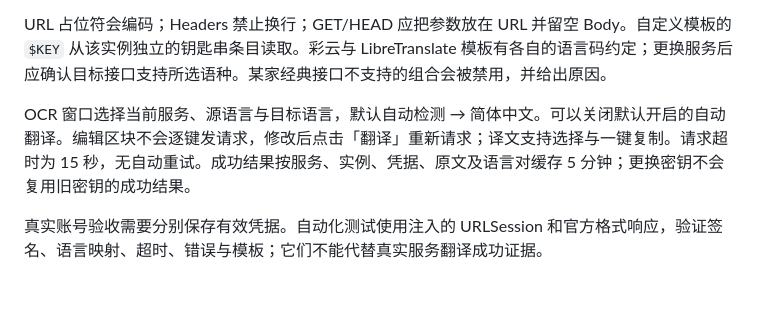
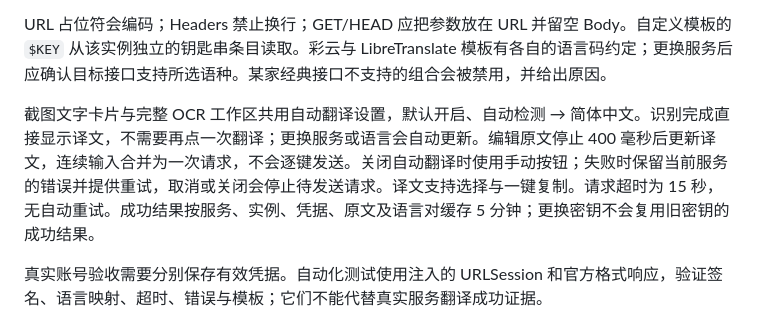
Before and after one commit to baogutang/niko-shot, a Markdown page: docs/TRANSLATION.md, the part around the change. GitHub-like rendering; blank space fills up the shorter version.

```diff
--- a/docs/TRANSLATION.md
+++ b/docs/TRANSLATION.md
@@ -73,7 +73,7 @@
 
 URL 占位符会编码；Headers 禁止换行；GET/HEAD 应把参数放在 URL 并留空 Body。自定义模板的 `$KEY` 从该实例独立的钥匙串条目读取。彩云与 LibreTranslate 模板有各自的语言码约定；更换服务后应确认目标接口支持所选语种。某家经典接口不支持的组合会被禁用，并给出原因。
 
-OCR 窗口选择当前服务、源语言与目标语言，默认自动检测 → 简体中文。可以关闭默认开启的自动翻译。编辑区块不会逐键发请求，修改后点击「翻译」重新请求；译文支持选择与一键复制。请求超时为 15 秒，无自动重试。成功结果按服务、实例、凭据、原文及语言对缓存 5 分钟；更换密钥不会复用旧密钥的成功结果。
+截图文字卡片与完整 OCR 工作区共用自动翻译设置，默认开启、自动检测 → 简体中文。识别完成直接显示译文，不需要再点一次翻译；更换服务或语言会自动更新。编辑原文停止 400 毫秒后更新译文，连续输入合并为一次请求，不会逐键发送。关闭自动翻译时使用手动按钮；失败时保留当前服务的错误并提供重试，取消或关闭会停止待发送请求。译文支持选择与一键复制。请求超时为 15 秒，无自动重试。成功结果按服务、实例、凭据、原文及语言对缓存 5 分钟；更换密钥不会复用旧密钥的成功结果。
 
 真实账号验收需要分别保存有效凭据。自动化测试使用注入的 URLSession 和官方格式响应，验证签名、语言映射、超时、错误与模板；它们不能代替真实服务翻译成功证据。
 
```
Also changed, not shown: README.md (+5 -5 lines), docs/releases/v0.1.6.md (added, +9 -0 lines), website/assets/app-screenshot-text-compact.png, website/assets/app-screenshot-text.png, 9 other files.
